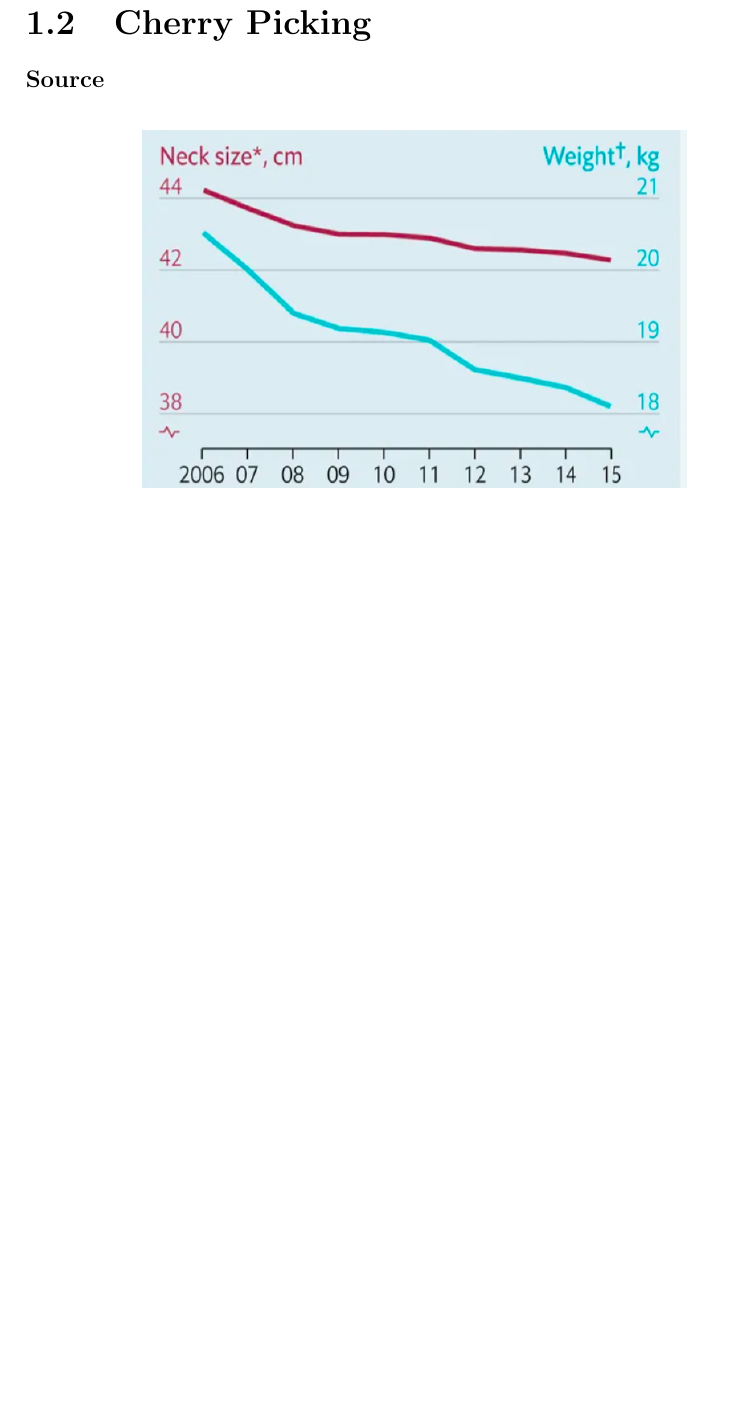
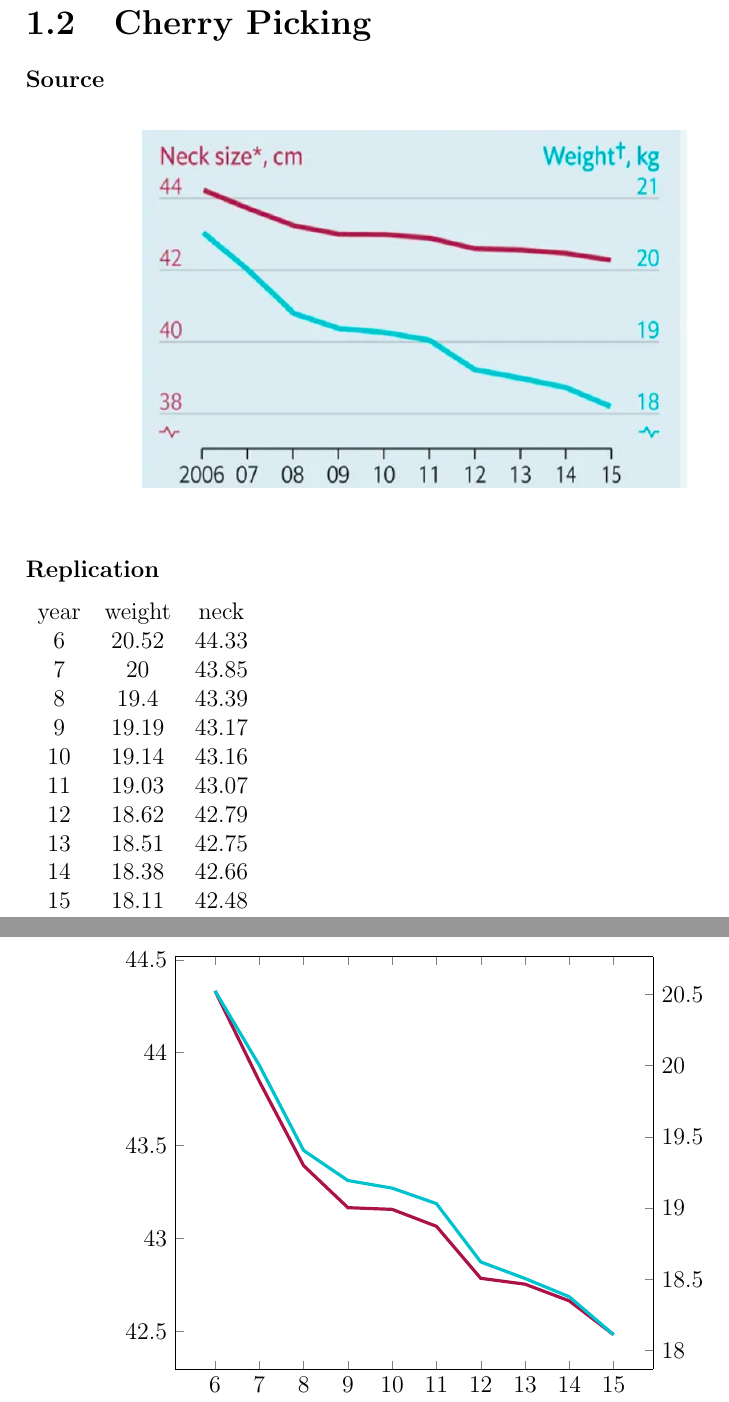
Before and after one commit to raian-tasfin/cse-214-homeworks, a LaTeX document (hw-2/main.tex, which reads hw-2/data/dog-data.csv, hw-2/subfiles/mistakes-weve-drawn-a-few.tex): part of page 5 of 5 before the commit and two parts of pages 5 and 6 of 6 after it, the two joined at a grey line, cut so that both start at the same text, the shorter picture padded with empty space. Compiled offline with pdfLaTeX.

Commit message:
two ordinates, need to fix scaling and colours

```diff
--- a/hw-2/data/dog-data.csv
+++ b/hw-2/data/dog-data.csv
@@ -2,0 +6,6 @@ year,weight,neck
+10,19.13996078,43.15687838
+11,19.03129151,43.06568476
+12,18.62197416,42.785919
+13,18.50557843,42.7543722
+14,18.37729864,42.6645324
+15,18.11123635,42.4826176
--- a/hw-2/main.tex
+++ b/hw-2/main.tex
@@ -16,8 +16,8 @@
 %%%%%%    colours   %%%%%%%%%
 \definecolor{plotBlue}{RGB}{17,111,161}
 \definecolor{plotBackground}{RGB}{213,233,239}
-\definecolor{plotRed}{RGB}{17,111,151}
-\definecolor{plotCyan}{RGB}{44,44,14}
+\definecolor{plotRed}{RGB}{170,18,73}
+\definecolor{plotCyan}{RGB}{0,194,206}
 %%%%%% end: colours %%%%%%%%%
 
 \title{CSE 214; HW-2}
--- a/hw-2/subfiles/mistakes-weve-drawn-a-few.tex
+++ b/hw-2/subfiles/mistakes-weve-drawn-a-few.tex
@@ -70,4 +70,55 @@ colums/name/.style=string type%
 \end{figure}
 
 
+\subsubsection{Replication}
+\pgfplotstableread[%
+col sep=comma,%
+colums/name/.style=string type%
+]{%
+  ./data/dog-data.csv%
+}\datatable
+
+\pgfplotstabletypeset{\datatable}
+
+\begin{figure}[h]
+  \centering
+  \begin{tikzpicture}
+    \pgfplotsset{set layers}
+
+    \begin{axis}[
+      scale only axis,
+      % x axis
+      % xticklabels from table={\datatable}{year},
+      xtick=data,
+      % y axis
+      axis y line*=left,
+      ]
+
+      \addplot[plotRed, ultra thick]
+      table [
+      % x expr=\coordindex,
+      x=year,
+      y=neck,
+      ] {\datatable};
+    \end{axis}
+
+    \begin{axis}[
+      scale only axis,
+      % x axis
+      axis x line=none,
+      % y axis
+      axis y line*=right,
+      ]
+      \addplot[plotCyan, ultra thick]
+      table [
+      % x expr=\coordindex,
+      x=year,
+      y=weight,
+      ] {\datatable};
+    \end{axis}
+
+  \end{tikzpicture}
+\end{figure}
+
+
 \end{document}
```
Also changed, not shown: hw-2/Makefile, hw-2/main.pdf, hw-2/data/dog-data.csv (5 more changed lines), 1 other file.
